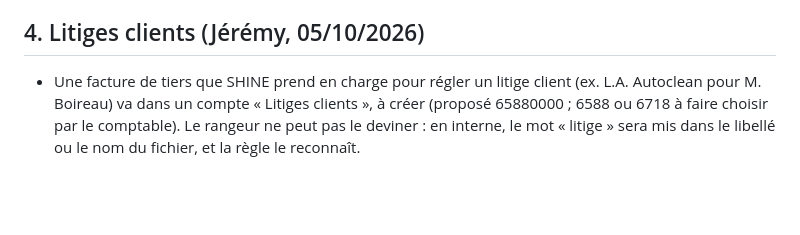
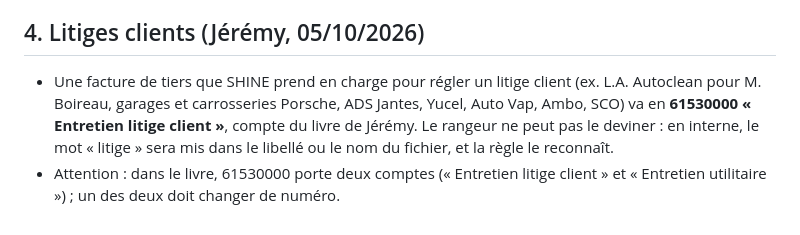
Before and after one commit to apexia-agency/shine-ventes, a Markdown page: outils/factures/ALIGNEMENT_LIVRE_JEREMY_2026-10.md, the part around the change. GitHub-like rendering; blank space fills up the shorter version.

Commit message:
Rangeur de factures : litige client = 61530000 « Entretien litige client » comme dans le livre de Jérémy
Co-Authored-By: Claude Opus 5.5 <noreply@anthropic.com>

```diff
--- a/outils/factures/ALIGNEMENT_LIVRE_JEREMY_2026-10.md
+++ b/outils/factures/ALIGNEMENT_LIVRE_JEREMY_2026-10.md
@@ -47,6 +47,7 @@ Projet repris par Jérémy et Claude le 05/10/2026 ; Robin est prévenu avant to
 
 ## 4. Litiges clients (Jérémy, 05/10/2026)
 
-- Une facture de tiers que SHINE prend en charge pour régler un litige client (ex. L.A. Autoclean pour M. Boireau) va dans un compte « Litiges clients »,
-  à créer (proposé 65880000 ; 6588 ou 6718 à faire choisir par le comptable). Le rangeur ne peut pas le deviner : en interne, le mot « litige »
-  sera mis dans le libellé ou le nom du fichier, et la règle le reconnaît.
+- Une facture de tiers que SHINE prend en charge pour régler un litige client (ex. L.A. Autoclean pour M. Boireau, garages et carrosseries
+  Porsche, ADS Jantes, Yucel, Auto Vap, Ambo, SCO) va en **61530000 « Entretien litige client »**, compte du livre de Jérémy. Le rangeur ne peut pas
+  le deviner : en interne, le mot « litige » sera mis dans le libellé ou le nom du fichier, et la règle le reconnaît.
+- Attention : dans le livre, 61530000 porte deux comptes (« Entretien litige client » et « Entretien utilitaire ») ; un des deux doit changer de numéro.
```
